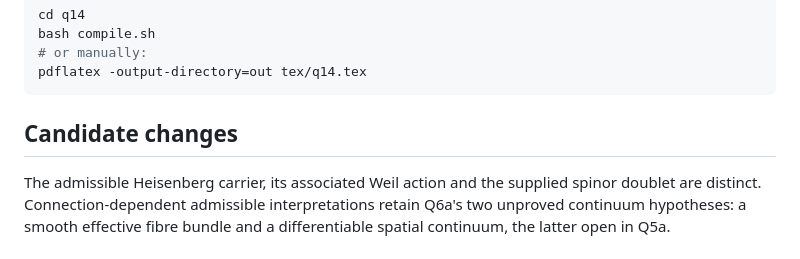
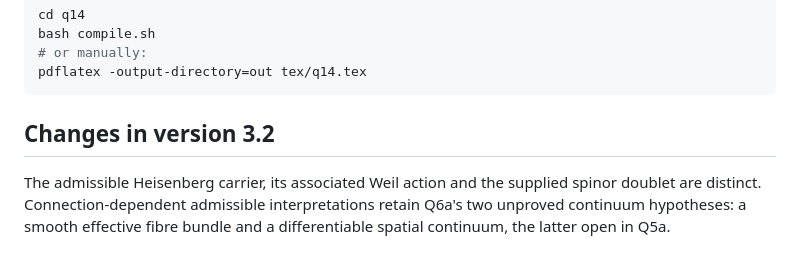
Before and after one commit to Cosmochrony/q14, a Markdown page: README.md, the part around the change. GitHub-like rendering.

Commit message:
README: changes section names deposited version 3.2

````diff
--- a/README.md
+++ b/README.md
@@ -70,7 +70,7 @@ bash compile.sh
 pdflatex -output-directory=out tex/q14.tex
 ```
 
-## Candidate changes
+## Changes in version 3.2
 
 The admissible Heisenberg carrier, its associated Weil action and the supplied spinor doublet are distinct.
 Connection-dependent admissible interpretations retain Q6a's two unproved continuum hypotheses: a smooth
````
